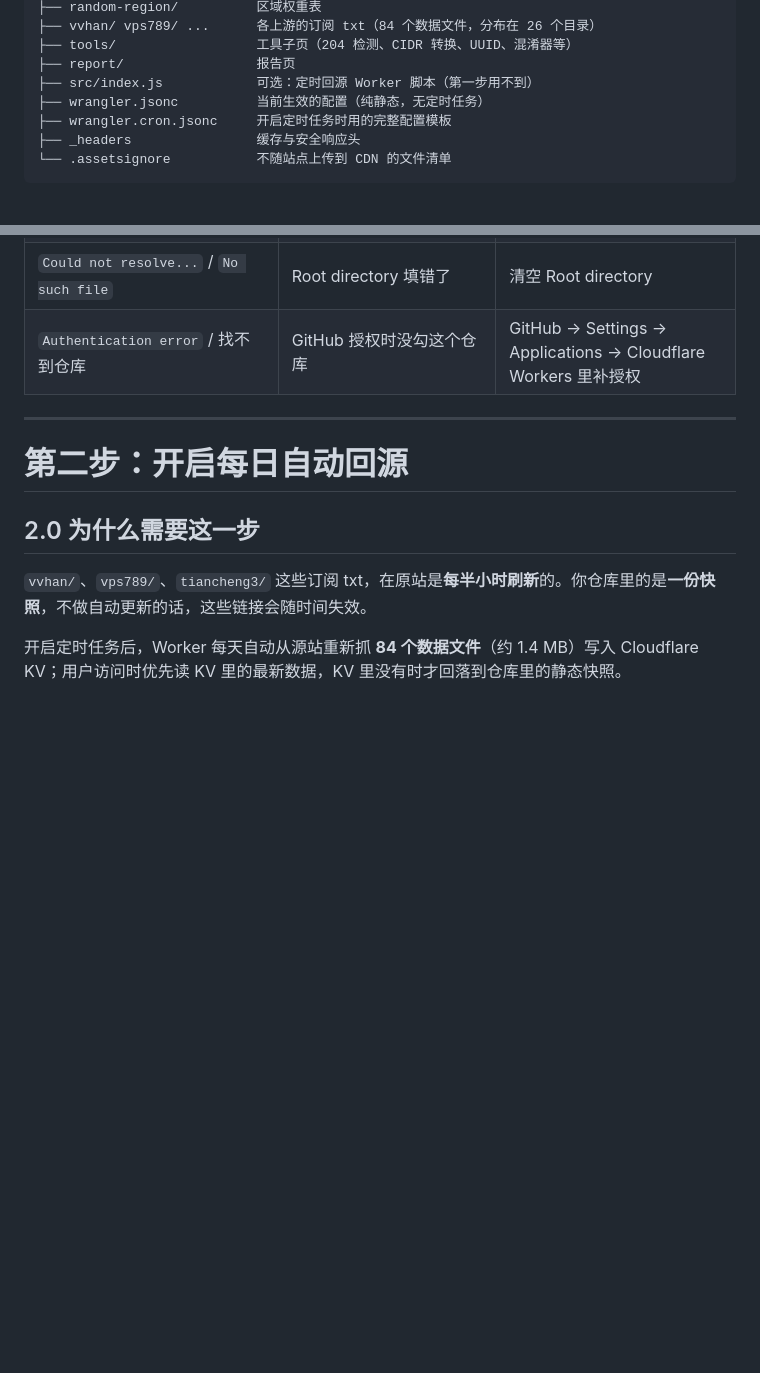
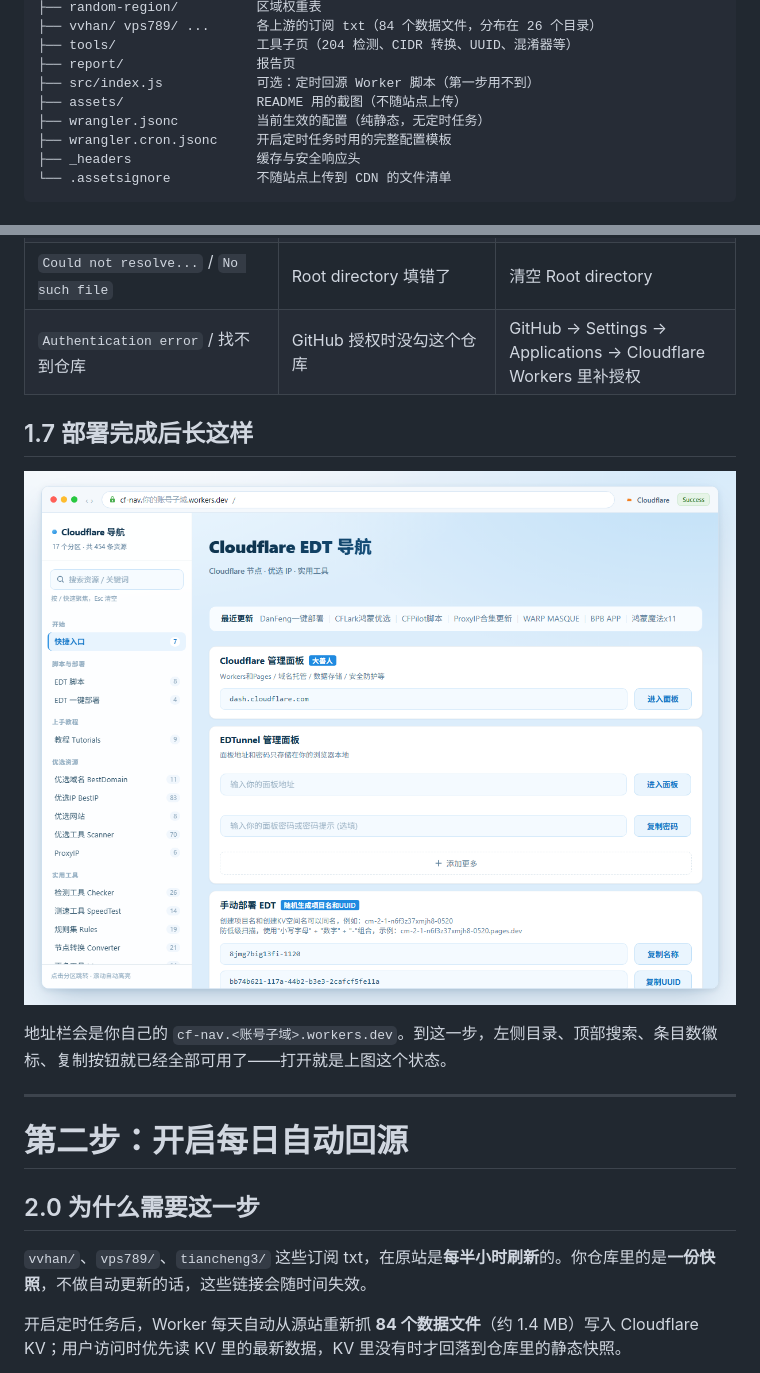
Before and after one commit to looomix/cf-nav, a Markdown page: README.md, 2 parts joined by grey strips. Rendered like a GitHub page; pictures changed too: assets/deployed-preview.png (added); blank space fills up the shorter version.

Commit message:
docs: 第一步末尾添加部署完成后效果图
- 新增 assets/deployed-preview.png（1240x930，真实页面渲染 + 浏览器地址栏示意）
- README 新增 1.7 节，展示 workers.dev 域名打开后的实际状态
- 目录结构补 assets/ 说明
- .assetsignore 排除 assets/，截图不随站点上传

```diff
--- a/README.md
+++ b/README.md
@@ -23,6 +23,7 @@ Cloudflare 边缘节点 / 优选 IP 导航页的**纯静态**副本，通过 Clo
 ├── tools/                  工具子页（204 检测、CIDR 转换、UUID、混淆器等）
 ├── report/                 报告页
 ├── src/index.js            可选：定时回源 Worker 脚本（第一步用不到）
+├── assets/                 README 用的截图（不随站点上传）
 ├── wrangler.jsonc          当前生效的配置（纯静态，无定时任务）
 ├── wrangler.cron.jsonc     开启定时任务时用的完整配置模板
 ├── _headers                缓存与安全响应头
@@ -128,6 +129,12 @@ Cloudflare 读取仓库里的 `wrangler.jsonc`：
 | `Missing script: "build"` | Build command 填了 `npm run build` | 清空 Build command |
 | `Could not resolve...` / `No such file` | Root directory 填错了 | 清空 Root directory |
 | `Authentication error` / 找不到仓库 | GitHub 授权时没勾这个仓库 | GitHub → Settings → Applications → Cloudflare Workers 里补授权 |
+
+## 1.7 部署完成后长这样
+
+![部署完成后打开 workers.dev 域名看到的页面](assets/deployed-preview.png)
+
+地址栏会是你自己的 `cf-nav.<账号子域>.workers.dev`。到这一步，左侧目录、顶部搜索、条目数徽标、复制按钮就已经全部可用了——打开就是上图这个状态。
 
 ---
 
```
Also changed, not shown: 1 other file.
